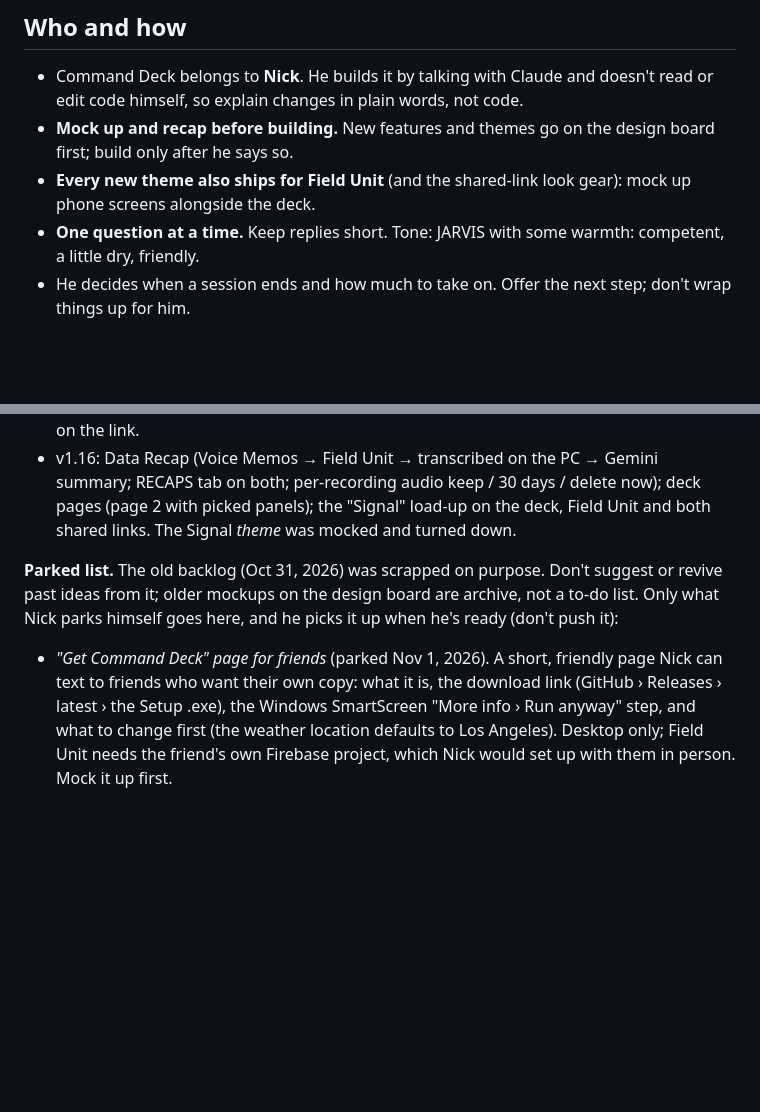
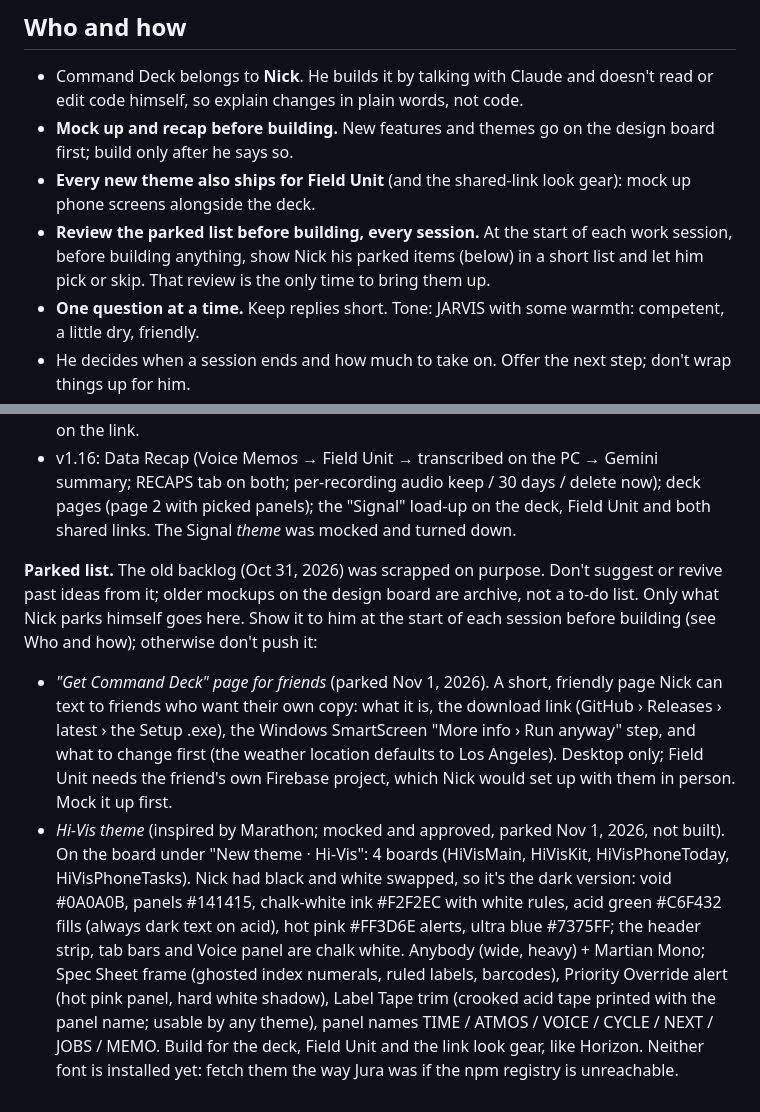
Before and after one commit to spamadrienneswiss-creator/command-deck, a Markdown page: CLAUDE.md, 2 parts joined by grey strips. Drawn GitHub-style; blank space fills up the shorter version.

Commit message:
Handoff: park Hi-Vis; review parked items before building each session
Co-Authored-By: Claude Opus 5.5 <noreply@anthropic.com>
Claude-Session: https://claude.ai/code/session_01GXryVwUeKws3bFWGAeS5Jb

```diff
--- a/CLAUDE.md
+++ b/CLAUDE.md
@@ -6,6 +6,7 @@ Read this first in any new thread. It's the handoff from earlier work, so a fres
 - Command Deck belongs to **Nick**. He builds it by talking with Claude and doesn't read or edit code himself, so explain changes in plain words, not code.
 - **Mock up and recap before building.** New features and themes go on the design board first; build only after he says so.
 - **Every new theme also ships for Field Unit** (and the shared-link look gear): mock up phone screens alongside the deck.
+- **Review the parked list before building, every session.** At the start of each work session, before building anything, show Nick his parked items (below) in a short list and let him pick or skip. That review is the only time to bring them up.
 - **One question at a time.** Keep replies short. Tone: JARVIS with some warmth: competent, a little dry, friendly.
 - He decides when a session ends and how much to take on. Offer the next step; don't wrap things up for him.
 - Design board comments: reply in that comment's thread (and resolve it unless a question is still open), then post one short line in chat.
@@ -51,5 +52,6 @@ Shipped recently:
 - v1.15: one shared schedule with name chips, READ ONLY or READ + ADD links, a color per person, guest add / edit / delete, the owner's chip in Settings › Operator, and a look gear on the link.
 - v1.16: Data Recap (Voice Memos → Field Unit → transcribed on the PC → Gemini summary; RECAPS tab on both; per-recording audio keep / 30 days / delete now); deck pages (page 2 with picked panels); the "Signal" load-up on the deck, Field Unit and both shared links. The Signal *theme* was mocked and turned down.
 
-**Parked list.** The old backlog (Oct 31, 2026) was scrapped on purpose. Don't suggest or revive past ideas from it; older mockups on the design board are archive, not a to-do list. Only what Nick parks himself goes here, and he picks it up when he's ready (don't push it):
+**Parked list.** The old backlog (Oct 31, 2026) was scrapped on purpose. Don't suggest or revive past ideas from it; older mockups on the design board are archive, not a to-do list. Only what Nick parks himself goes here. Show it to him at the start of each session before building (see Who and how); otherwise don't push it:
 - *"Get Command Deck" page for friends* (parked Nov 1, 2026). A short, friendly page Nick can text to friends who want their own copy: what it is, the download link (GitHub › Releases › latest › the Setup .exe), the Windows SmartScreen "More info › Run anyway" step, and what to change first (the weather location defaults to Los Angeles). Desktop only; Field Unit needs the friend's own Firebase project, which Nick would set up with them in person. Mock it up first.
+- *Hi-Vis theme* (inspired by Marathon; mocked and approved, parked Nov 1, 2026, not built). On the board under "New theme · Hi-Vis": 4 boards (HiVisMain, HiVisKit, HiVisPhoneToday, HiVisPhoneTasks). Nick had black and white swapped, so it's the dark version: void #0A0A0B, panels #141415, chalk-white ink #F2F2EC with white rules, acid green #C6F432 fills (always dark text on acid), hot pink #FF3D6E alerts, ultra blue #7375FF; the header strip, tab bars and Voice panel are chalk white. Anybody (wide, heavy) + Martian Mono; Spec Sheet frame (ghosted index numerals, ruled labels, barcodes), Priority Override alert (hot pink panel, hard white shadow), Label Tape trim (crooked acid tape printed with the panel name; usable by any theme), panel names TIME / ATMOS / VOICE / CYCLE / NEXT / JOBS / MEMO. Build for the deck, Field Unit and the link look gear, like Horizon. Neither font is installed yet: fetch them the way Jura was if the npm registry is unreachable.
```
